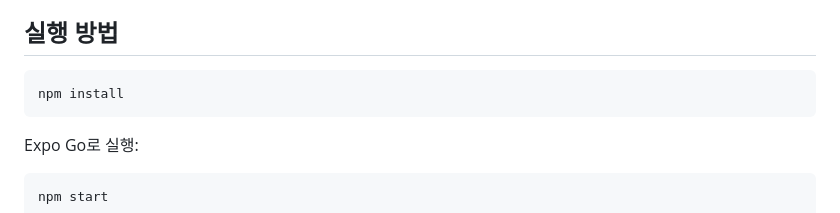
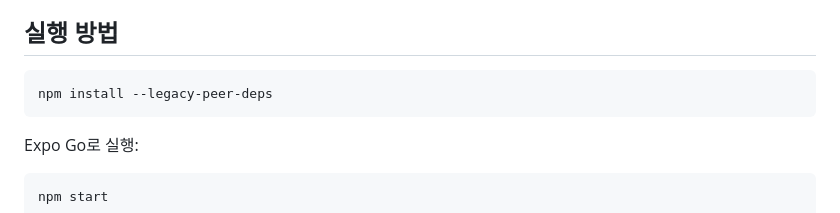
Before and after one commit to PNU-2026-AI-Hackathon/pnuai-a-08, a Markdown page: README.md, the part around the change. GitHub-like rendering.

Commit message:
Update npm install command for compatibility

````diff
--- a/README.md
+++ b/README.md
@@ -15,7 +15,7 @@
 ## 실행 방법
 
 ```bash
-npm install
+npm install --legacy-peer-deps
 ```
 
 Expo Go로 실행:
````
